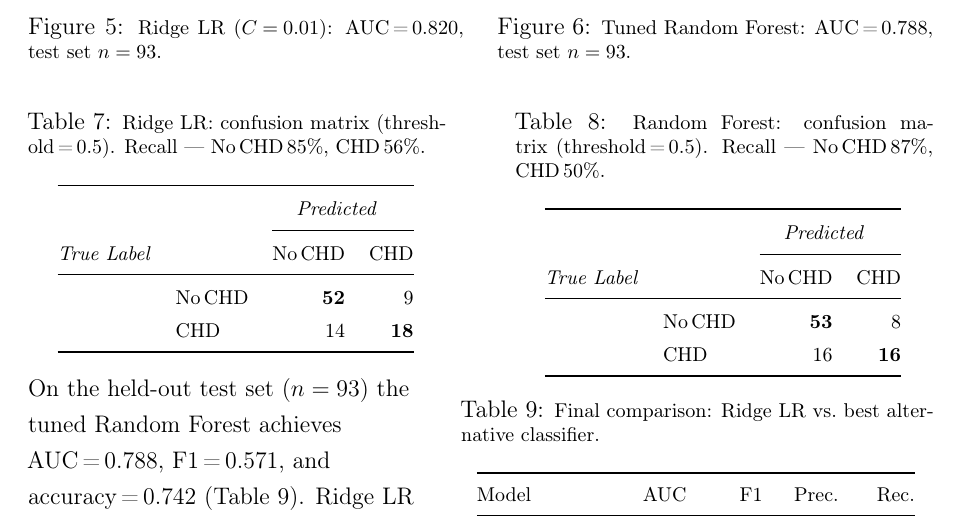
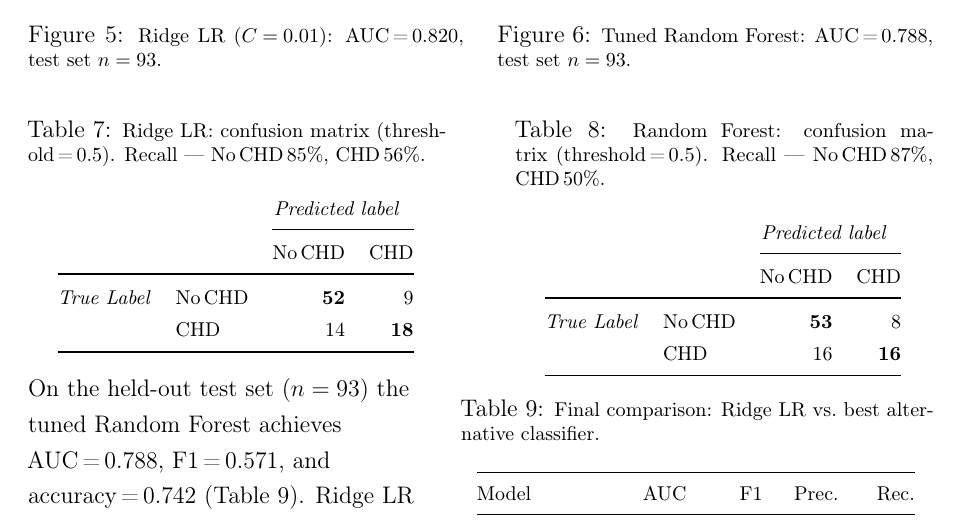
Before and after one commit to manpreet-sangha/predict_coronary_heart_disease, a LaTeX document (report/main.tex): part of page 8 of 12, cut so that both start at the same text. Compiled offline with pdfLaTeX.

Commit message:
Fix CM tables: remove toprule, True Label inline, Predicted->Predicted label

```diff
--- a/report/main.tex
+++ b/report/main.tex
@@ -504,13 +504,12 @@ Recall — No\,CHD\,85\%, CHD\,56\%.}
 {\footnotesize
 \renewcommand{\arraystretch}{1.1}
 \begin{tabular}{@{}llrr@{}}
-\toprule
-& & \multicolumn{2}{c}{\textit{Predicted}} \\
+& & \multicolumn{2}{c}{\textit{Predicted label}} \\
 \cmidrule(l){3-4}
-\textit{True Label} & & No\,CHD & CHD \\
+& & No\,CHD & CHD \\
 \midrule
-& No\,CHD & \textbf{52} & 9  \\
-& CHD     & 14          & \textbf{18} \\
+\textit{True Label} & No\,CHD & \textbf{52} & 9  \\
+                    & CHD     & 14          & \textbf{18} \\
 \bottomrule
 \end{tabular}}
 \end{minipage}\hfill
@@ -524,13 +523,12 @@ Recall — No\,CHD\,87\%, CHD\,50\%.}
 {\footnotesize
 \renewcommand{\arraystretch}{1.1}
 \begin{tabular}{@{}llrr@{}}
-\toprule
-& & \multicolumn{2}{c}{\textit{Predicted}} \\
+& & \multicolumn{2}{c}{\textit{Predicted label}} \\
 \cmidrule(l){3-4}
-\textit{True Label} & & No\,CHD & CHD \\
+& & No\,CHD & CHD \\
 \midrule
-& No\,CHD & \textbf{53} & 8  \\
-& CHD     & 16          & \textbf{16} \\
+\textit{True Label} & No\,CHD & \textbf{53} & 8  \\
+                    & CHD     & 16          & \textbf{16} \\
 \bottomrule
 \end{tabular}}
 \end{minipage}
```
